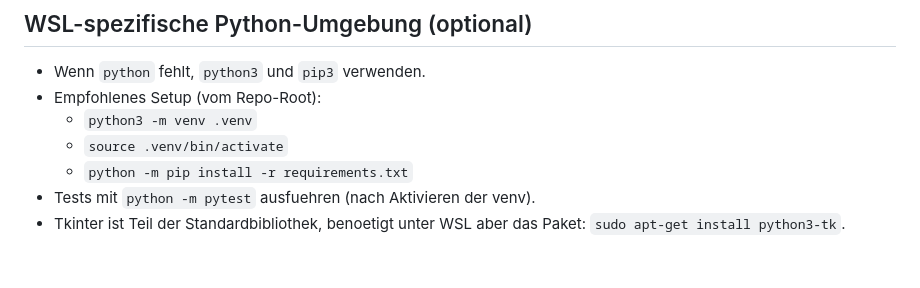
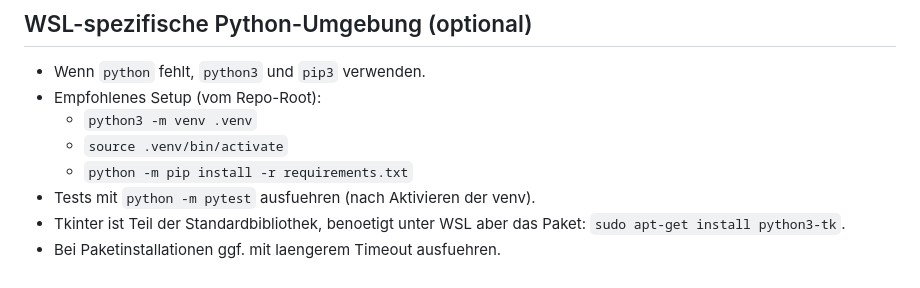
Before and after one commit to WehkingDiane/ratsi_melle, a Markdown page: AGENTS.md, the part around the change. GitHub-like rendering.

Commit message:
chore: note longer timeouts for installs

```diff
--- a/AGENTS.md
+++ b/AGENTS.md
@@ -89,3 +89,4 @@
   - `python -m pip install -r requirements.txt`
 - Tests mit `python -m pytest` ausfuehren (nach Aktivieren der venv).
 - Tkinter ist Teil der Standardbibliothek, benoetigt unter WSL aber das Paket: `sudo apt-get install python3-tk`.
+- Bei Paketinstallationen ggf. mit laengerem Timeout ausfuehren.
```
Also changed, not shown: docs/data_fetching_concept.md (+1 -1 lines).
